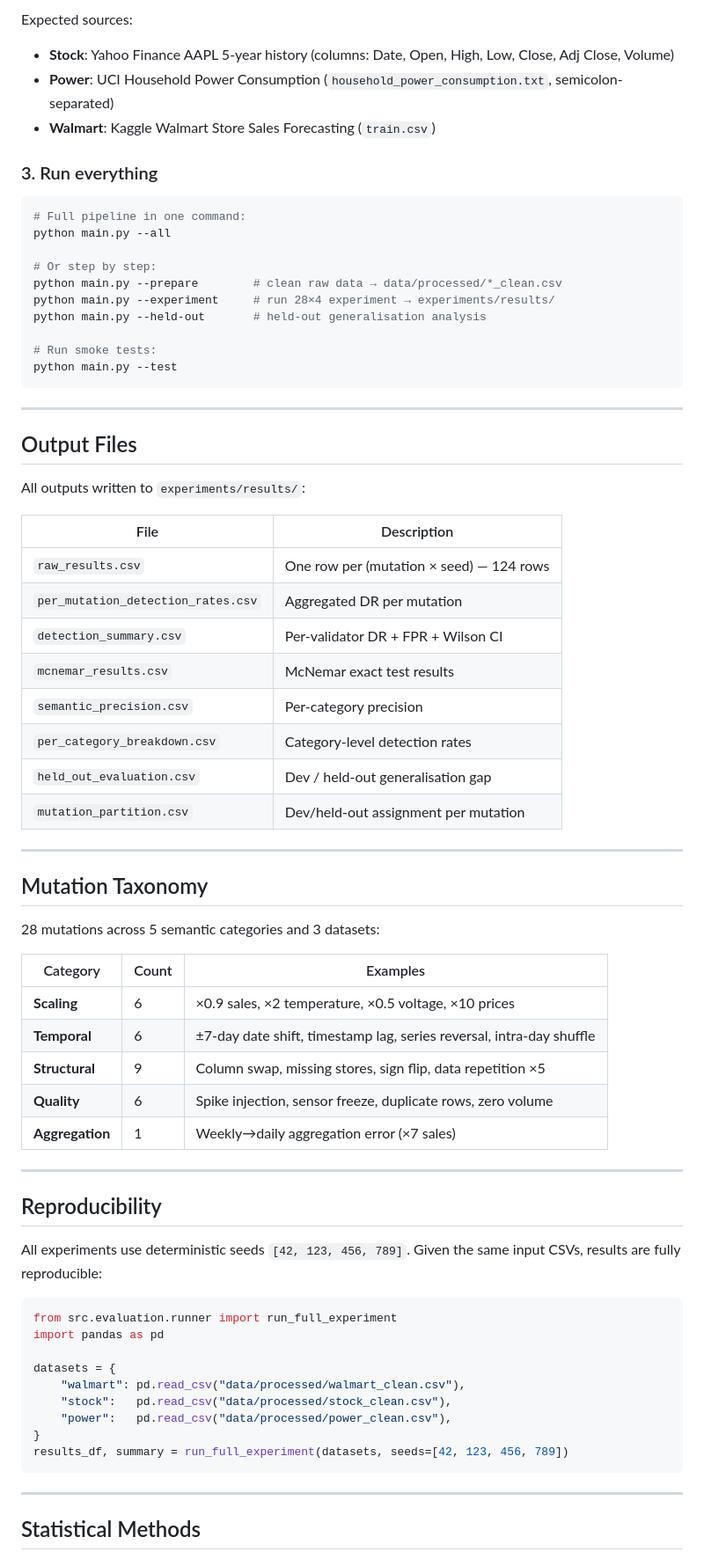
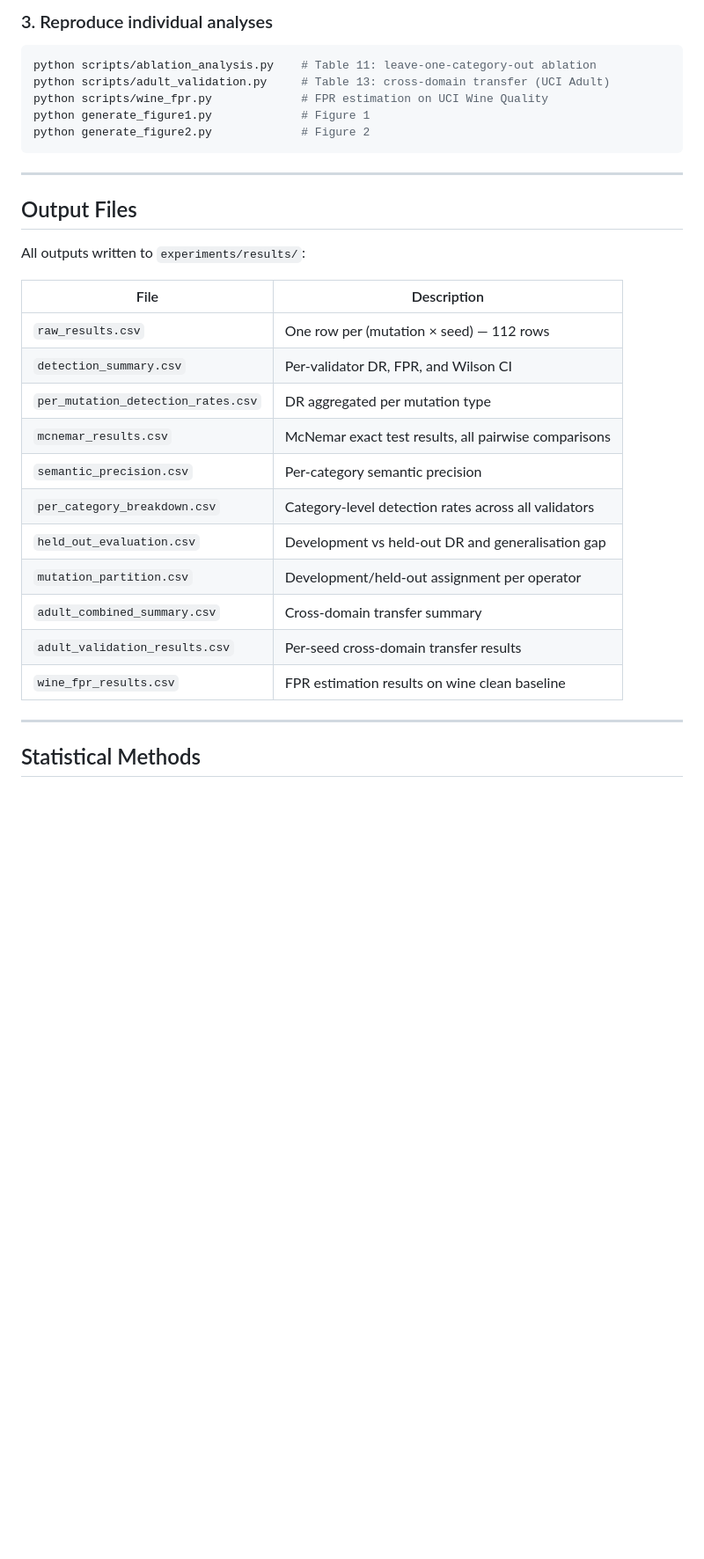
Before and after one commit to idrees118/semantic-contracts-mlops, a Markdown page: README.md, the part around one of its changes. Shown at 88% size. GitHub-like rendering; blank space fills up the shorter version.

Commit message:
Rewrite README to match paper exactly

````diff
--- a/README.md
+++ b/README.md
@@ -92,23 +47,13 @@ data/processed/walmart.csv
 ```
 
-Expected sources:
-- **Stock**: Yahoo Finance AAPL 5-year history (columns: Date, Open, High, Low, Close, Adj Close, Volume)
-- **Power**: UCI Household Power Consumption (`household_power_consumption.txt`, semicolon-separated)
-- **Walmart**: Kaggle Walmart Store Sales Forecasting (`train.csv`)
-
-### 3. Run everything
+### 3. Reproduce individual analyses
 
 ```bash
-# Full pipeline in one command:
-python main.py --all
-
-# Or step by step:
-python main.py --prepare        # clean raw data → data/processed/*_clean.csv
-python main.py --experiment     # run 28×4 experiment → experiments/results/
-python main.py --held-out       # held-out generalisation analysis
-
-# Run smoke tests:
-python main.py --test
+python scripts/ablation_analysis.py    # Table 11: leave-one-category-out ablation
+python scripts/adult_validation.py     # Table 13: cross-domain transfer (UCI Adult)
+python scripts/wine_fpr.py             # FPR estimation on UCI Wine Quality
+python generate_figure1.py             # Figure 1
+python generate_figure2.py             # Figure 2
 ```
 
 ---
@@ -119,46 +64,17 @@ All outputs written to `experiments/results/`:
 
 | File | Description |
 |---|---|
-| `raw_results.csv` | One row per (mutation × seed) — 124 rows |
-| `per_mutation_detection_rates.csv` | Aggregated DR per mutation |
-| `detection_summary.csv` | Per-validator DR + FPR + Wilson CI |
-| `mcnemar_results.csv` | McNemar exact test results |
-| `semantic_precision.csv` | Per-category precision |
-| `per_category_breakdown.csv` | Category-level detection rates |
-| `held_out_evaluation.csv` | Dev / held-out generalisation gap |
-| `mutation_partition.csv` | Dev/held-out assignment per mutation |
-
----
-
-## Mutation Taxonomy
-
-28 mutations across 5 semantic categories and 3 datasets:
-
-| Category | Count | Examples |
-|---|---|---|
-| **Scaling** | 6 | ×0.9 sales, ×2 temperature, ×0.5 voltage, ×10 prices |
-| **Temporal** | 6 | ±7-day date shift, timestamp lag, series reversal, intra-day shuffle |
-| **Structural** | 9 | Column swap, missing stores, sign flip, data repetition ×5 |
-| **Quality** | 6 | Spike injection, sensor freeze, duplicate rows, zero volume |
-| **Aggregation** | 1 | Weekly→daily aggregation error (×7 sales) |
-
----
-
-## Reproducibility
-
-All experiments use deterministic seeds `[42, 123, 456, 789]`. Given the same input CSVs, results are fully reproducible:
-
-```python
-from src.evaluation.runner import run_full_experiment
-import pandas as pd
-
-datasets = {
-    "walmart": pd.read_csv("data/processed/walmart_clean.csv"),
-    "stock":   pd.read_csv("data/processed/stock_clean.csv"),
-    "power":   pd.read_csv("data/processed/power_clean.csv"),
-}
-results_df, summary = run_full_experiment(datasets, seeds=[42, 123, 456, 789])
-```
+| `raw_results.csv` | One row per (mutation × seed) — 112 rows |
+| `detection_summary.csv` | Per-validator DR, FPR, and Wilson CI |
+| `per_mutation_detection_rates.csv` | DR aggregated per mutation type |
+| `mcnemar_results.csv` | McNemar exact test results, all pairwise comparisons |
+| `semantic_precision.csv` | Per-category semantic precision |
+| `per_category_breakdown.csv` | Category-level detection rates across all validators |
+| `held_out_evaluation.csv` | Development vs held-out DR and generalisation gap |
+| `mutation_partition.csv` | Development/held-out assignment per operator |
+| `adult_combined_summary.csv` | Cross-domain transfer summary |
+| `adult_validation_results.csv` | Per-seed cross-domain transfer results |
+| `wine_fpr_results.csv` | FPR estimation results on wine clean baseline |
 
 ---
 
````
Also changed, not shown: other parts of README.md (+42 -81 lines).
